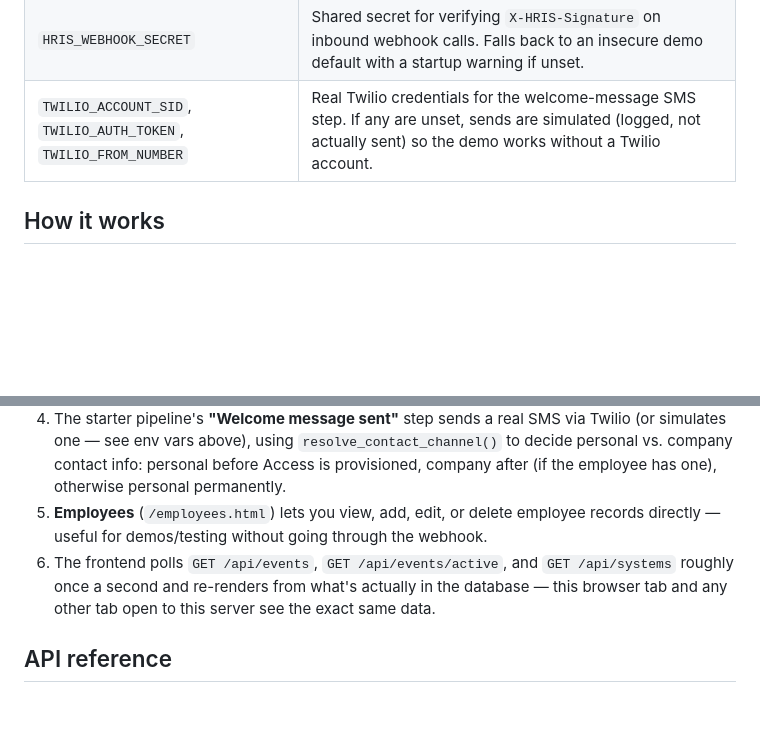
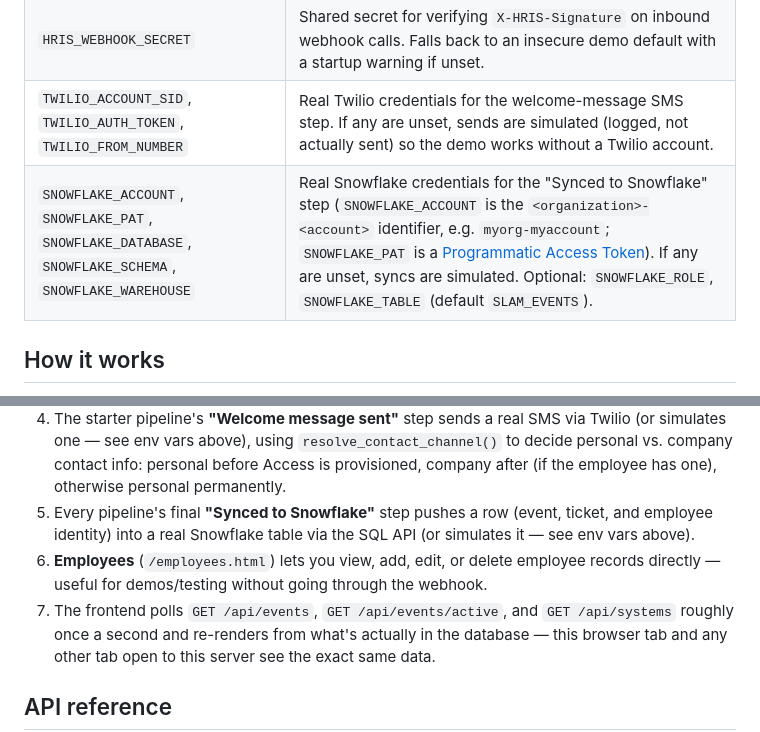
Before and after one commit to MyProject-2/slam-app, a Markdown page: README.md, 2 parts joined by grey strips. GitHub-like rendering; blank space fills up the shorter version.

Commit message:
Document Snowflake env vars and sync step in README
Co-Authored-By: Claude Sonnet 5 <noreply@anthropic.com>

```diff
--- a/README.md
+++ b/README.md
@@ -36,6 +36,7 @@ the API, not local browser state.
 | `PORT` | Server port (default `8000`) |
 | `HRIS_WEBHOOK_SECRET` | Shared secret for verifying `X-HRIS-Signature` on inbound webhook calls. Falls back to an insecure demo default with a startup warning if unset. |
 | `TWILIO_ACCOUNT_SID`, `TWILIO_AUTH_TOKEN`, `TWILIO_FROM_NUMBER` | Real Twilio credentials for the welcome-message SMS step. If any are unset, sends are simulated (logged, not actually sent) so the demo works without a Twilio account. |
+| `SNOWFLAKE_ACCOUNT`, `SNOWFLAKE_PAT`, `SNOWFLAKE_DATABASE`, `SNOWFLAKE_SCHEMA`, `SNOWFLAKE_WAREHOUSE` | Real Snowflake credentials for the "Synced to Snowflake" step (`SNOWFLAKE_ACCOUNT` is the `<organization>-<account>` identifier, e.g. `myorg-myaccount`; `SNOWFLAKE_PAT` is a [Programmatic Access Token](https://docs.snowflake.com/en/user-guide/programmatic-access-tokens)). If any are unset, syncs are simulated. Optional: `SNOWFLAKE_ROLE`, `SNOWFLAKE_TABLE` (default `SLAM_EVENTS`). |
 
 ## How it works
 
@@ -63,10 +64,13 @@ every step is either advanced by hand or triggered by a real event.
    `resolve_contact_channel()` to decide personal vs. company contact
    info: personal before Access is provisioned, company after (if the
    employee has one), otherwise personal permanently.
-5. **Employees** (`/employees.html`) lets you view, add, edit, or delete
+5. Every pipeline's final **"Synced to Snowflake"** step pushes a row
+   (event, ticket, and employee identity) into a real Snowflake table via
+   the SQL API (or simulates it — see env vars above).
+6. **Employees** (`/employees.html`) lets you view, add, edit, or delete
    employee records directly — useful for demos/testing without going
    through the webhook.
-6. The frontend polls `GET /api/events`, `GET /api/events/active`, and
+7. The frontend polls `GET /api/events`, `GET /api/events/active`, and
    `GET /api/systems` roughly once a second and re-renders from what's
    actually in the database — this browser tab and any other tab open to
    this server see the exact same data.
```
